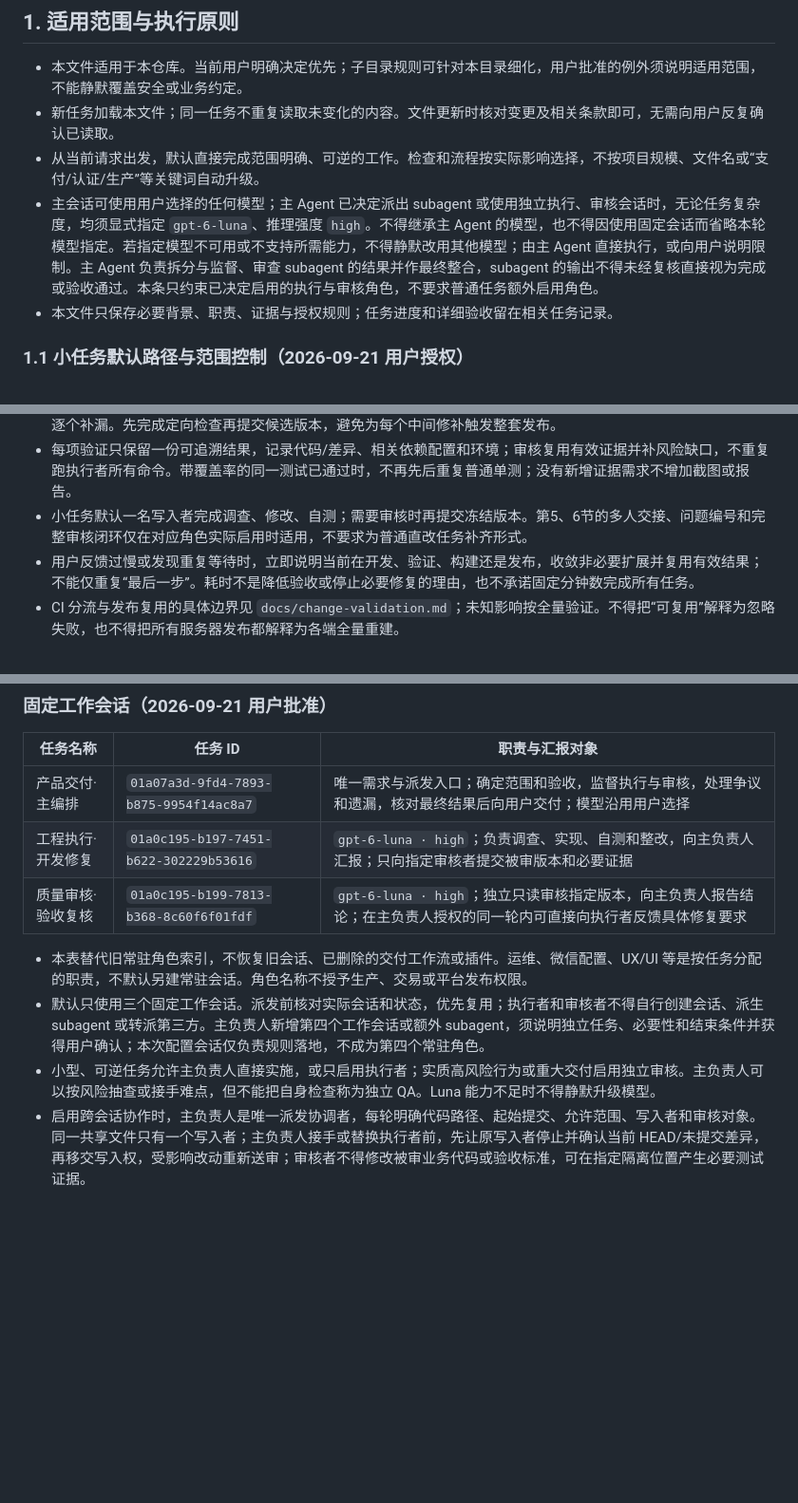
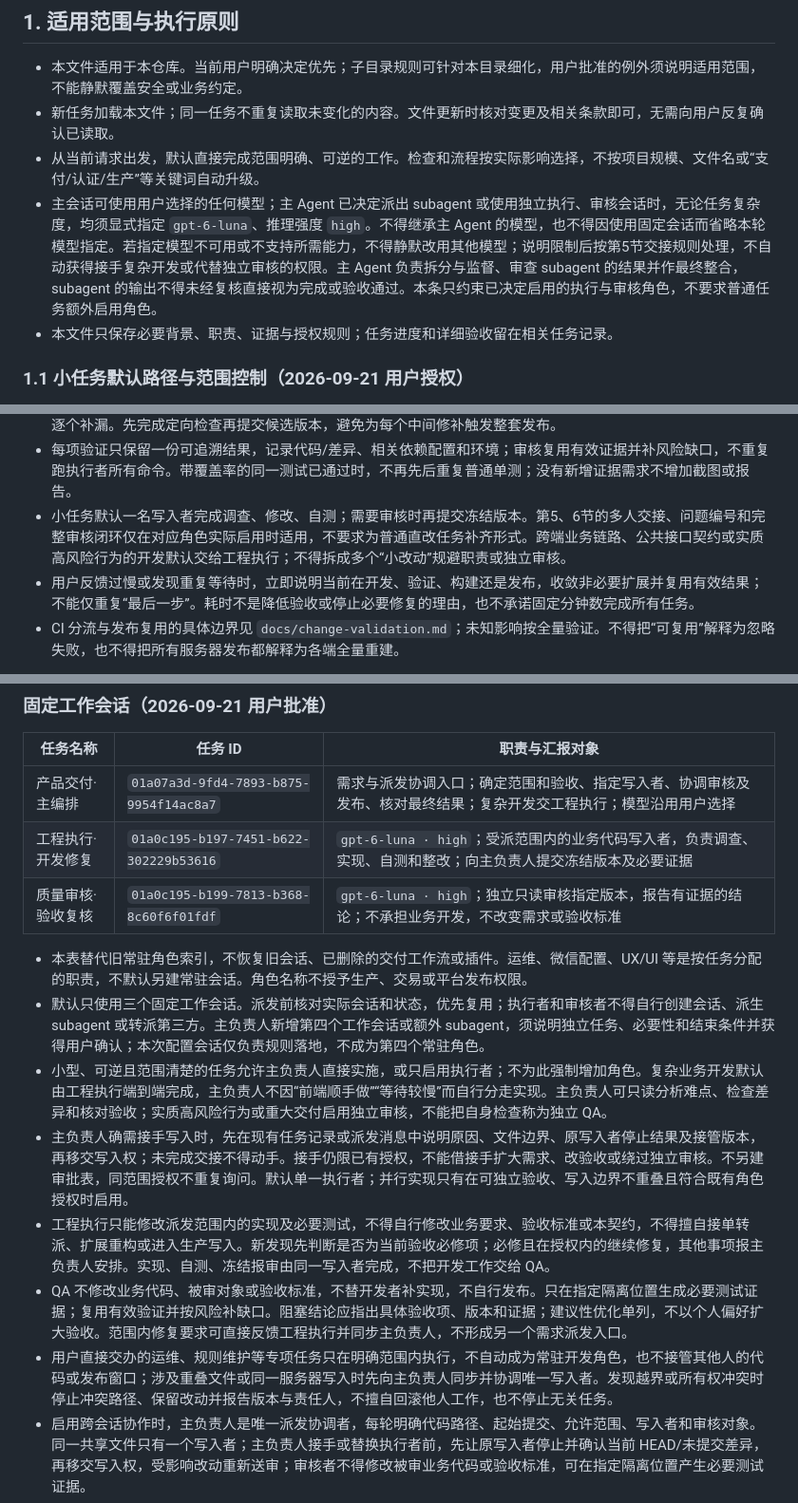
Before and after one commit to lizi-product-studio/xiangwei-group-buy, a Markdown page: AGENTS.md, 3 parts joined by grey strips. Shown at 95% size. Rendered like a GitHub page; blank space fills up the shorter version.

Commit message:
docs: enforce delivery role boundaries and focused handoffs

```diff
--- a/AGENTS.md
+++ b/AGENTS.md
@@ -5,7 +5,7 @@
 - 本文件适用于本仓库。当前用户明确决定优先；子目录规则可针对本目录细化，用户批准的例外须说明适用范围，不能静默覆盖安全或业务约定。
 - 新任务加载本文件；同一任务不重复读取未变化的内容。文件更新时核对变更及相关条款即可，无需向用户反复确认已读取。
 - 从当前请求出发，默认直接完成范围明确、可逆的工作。检查和流程按实际影响选择，不按项目规模、文件名或“支付/认证/生产”等关键词自动升级。
-- 主会话可使用用户选择的任何模型；主 Agent 已决定派出 subagent 或使用独立执行、审核会话时，无论任务复杂度，均须显式指定 `gpt-6-luna`、推理强度 `high`。不得继承主 Agent 的模型，也不得因使用固定会话而省略本轮模型指定。若指定模型不可用或不支持所需能力，不得静默改用其他模型；由主 Agent 直接执行，或向用户说明限制。主 Agent 负责拆分与监督、审查 subagent 的结果并作最终整合，subagent 的输出不得未经复核直接视为完成或验收通过。本条只约束已决定启用的执行与审核角色，不要求普通任务额外启用角色。
+- 主会话可使用用户选择的任何模型；主 Agent 已决定派出 subagent 或使用独立执行、审核会话时，无论任务复杂度，均须显式指定 `gpt-6-luna`、推理强度 `high`。不得继承主 Agent 的模型，也不得因使用固定会话而省略本轮模型指定。若指定模型不可用或不支持所需能力，不得静默改用其他模型；说明限制后按第5节交接规则处理，不自动获得接手复杂开发或代替独立审核的权限。主 Agent 负责拆分与监督、审查 subagent 的结果并作最终整合，subagent 的输出不得未经复核直接视为完成或验收通过。本条只约束已决定启用的执行与审核角色，不要求普通任务额外启用角色。
 - 本文件只保存必要背景、职责、证据与授权规则；任务进度和详细验收留在相关任务记录。
 
 ### 1.1 小任务默认路径与范围控制（2026-09-21 用户授权）
@@ -23,7 +23,7 @@
 - 新增金额字段、后端筛选、状态控制等不是“顺手整理”。先说明它与当前验收的必要关系；可以安全延后的单列处理。属于当前目标且已有授权的必要修复直接继续，不新增逐项审批。
 - 改页面结构时，在首次报审前一次检索直接引用旧结构的入口、定位器和测试，统一适配；不要等多轮远端失败才逐个补漏。先完成定向检查再提交候选版本，避免为每个中间修补触发整套发布。
 - 每项验证只保留一份可追溯结果，记录代码/差异、相关依赖配置和环境；审核复用有效证据并补风险缺口，不重复跑执行者所有命令。带覆盖率的同一测试已通过时，不再先后重复普通单测；没有新增证据需求不增加截图或报告。
-- 小任务默认一名写入者完成调查、修改、自测；需要审核时再提交冻结版本。第5、6节的多人交接、问题编号和完整审核闭环仅在对应角色实际启用时适用，不要求为普通直改任务补齐形式。
+- 小任务默认一名写入者完成调查、修改、自测；需要审核时再提交冻结版本。第5、6节的多人交接、问题编号和完整审核闭环仅在对应角色实际启用时适用，不要求为普通直改任务补齐形式。跨端业务链路、公共接口契约或实质高风险行为的开发默认交给工程执行；不得拆成多个“小改动”规避职责或独立审核。
 - 用户反馈过慢或发现重复等待时，立即说明当前在开发、验证、构建还是发布，收敛非必要扩展并复用有效结果；不能仅重复“最后一步”。耗时不是降低验收或停止必要修复的理由，也不承诺固定分钟数完成所有任务。
 - CI 分流与发布复用的具体边界见 `docs/change-validation.md`；未知影响按全量验证。不得把“可复用”解释为忽略失败，也不得把所有服务器发布都解释为各端全量重建。
 
@@ -70,13 +70,17 @@
 
 | 任务名称 | 任务 ID | 职责与汇报对象 |
 |---|---|---|
-| 产品交付·主编排 | `01a07a3d-9fd4-7893-b875-9954f14ac8a7` | 唯一需求与派发入口；确定范围和验收，监督执行与审核，处理争议和遗漏，核对最终结果后向用户交付；模型沿用用户选择 |
-| 工程执行·开发修复 | `01a0c195-b197-7451-b622-302229b53616` | `gpt-6-luna · high`；负责调查、实现、自测和整改，向主负责人汇报；只向指定审核者提交被审版本和必要证据 |
-| 质量审核·验收复核 | `01a0c195-b199-7813-b368-8c60f6f01fdf` | `gpt-6-luna · high`；独立只读审核指定版本，向主负责人报告结论；在主负责人授权的同一轮内可直接向执行者反馈具体修复要求 |
+| 产品交付·主编排 | `01a07a3d-9fd4-7893-b875-9954f14ac8a7` | 需求与派发协调入口；确定范围和验收、指定写入者、协调审核及发布、核对最终结果；复杂开发交工程执行；模型沿用用户选择 |
+| 工程执行·开发修复 | `01a0c195-b197-7451-b622-302229b53616` | `gpt-6-luna · high`；受派范围内的业务代码写入者，负责调查、实现、自测和整改；向主负责人提交冻结版本及必要证据 |
+| 质量审核·验收复核 | `01a0c195-b199-7813-b368-8c60f6f01fdf` | `gpt-6-luna · high`；独立只读审核指定版本，报告有证据的结论；不承担业务开发，不改变需求或验收标准 |
 
 - 本表替代旧常驻角色索引，不恢复旧会话、已删除的交付工作流或插件。运维、微信配置、UX/UI 等是按任务分配的职责，不默认另建常驻会话。角色名称不授予生产、交易或平台发布权限。
 - 默认只使用三个固定工作会话。派发前核对实际会话和状态，优先复用；执行者和审核者不得自行创建会话、派生 subagent 或转派第三方。主负责人新增第四个工作会话或额外 subagent，须说明独立任务、必要性和结束条件并获得用户确认；本次配置会话仅负责规则落地，不成为第四个常驻角色。
-- 小型、可逆任务允许主负责人直接实施，或只启用执行者；实质高风险行为或重大交付启用独立审核。主负责人可以按风险抽查或接手难点，但不能把自身检查称为独立 QA。Luna 能力不足时不得静默升级模型。
+- 小型、可逆且范围清楚的任务允许主负责人直接实施，或只启用执行者；不为此强制增加角色。复杂业务开发默认由工程执行端到端完成，主负责人不因“前端顺手做”“等待较慢”而自行分走实现。主负责人可只读分析难点、检查差异和核对验收；实质高风险行为或重大交付启用独立审核，不能把自身检查称为独立 QA。
+- 主负责人确需接手写入时，先在现有任务记录或派发消息中说明原因、文件边界、原写入者停止结果及接管版本，再移交写入权；未完成交接不得动手。接手仍限已有授权，不能借接手扩大需求、改验收或绕过独立审核。不另建审批表，同范围授权不重复询问。默认单一执行者；并行实现只有在可独立验收、写入边界不重叠且符合既有角色授权时启用。
+- 工程执行只能修改派发范围内的实现及必要测试，不得自行修改业务要求、验收标准或本契约，不得擅自接单转派、扩展重构或进入生产写入。新发现先判断是否为当前验收必修项；必修且在授权内的继续修复，其他事项报主负责人安排。实现、自测、冻结报审由同一写入者完成，不把开发工作交给 QA。
+- QA 不修改业务代码、被审对象或验收标准，不替开发者补实现，不自行发布。只在指定隔离位置生成必要测试证据；复用有效验证并按风险补缺口。阻塞结论应指出具体验收项、版本和证据；建议性优化单列，不以个人偏好扩大验收。范围内修复要求可直接反馈工程执行并同步主负责人，不形成另一个需求派发入口。
+- 用户直接交办的运维、规则维护等专项任务只在明确范围内执行，不自动成为常驻开发角色，也不接管其他人的代码或发布窗口；涉及重叠文件或同一服务器写入时先向主负责人同步并协调唯一写入者。发现越界或所有权冲突时停止冲突路径、保留改动并报告版本与责任人，不擅自回滚他人工作，也不停止无关任务。
 - 启用跨会话协作时，主负责人是唯一派发协调者，每轮明确代码路径、起始提交、允许范围、写入者和审核对象。同一共享文件只有一个写入者；主负责人接手或替换执行者前，先让原写入者停止并确认当前 HEAD/未提交差异，再移交写入权，受影响改动重新送审；审核者不得修改被审业务代码或验收标准，可在指定隔离位置产生必要测试证据。
 - 新会话的隔离副本不自动等于最新业务版本。执行前核对实际工作目录、HEAD 和未提交改动；审核必须指向执行者提交的同一版本或明确冻结的差异：已提交内容记录完整提交 SHA，未提交内容记录基线 SHA、文件清单及差异/新增文件摘要，审核期间不继续修改该对象。不得在其他任务使用的目录切换分支、重置或覆盖文件。需要隔离开发时由主负责人指定整合者；整合冲突或相关环境改变后，重验受影响行为。
 - 同一环境只有一个获授权的发布执行者和写入窗口。开发完成、审核通过、Git 同步、服务器部署、微信上传/发布分别记录，不能互相替代。发布前由主负责人确认适用验证通过、需要独立审核时已取得结论、版本一致且恢复方案与授权齐备，再安排发布窗口；发布包记录提交与产物摘要，发布后核对实际产物。小改动不因此强制增加独立 QA；已明确接受风险的例外保留依据。
```
Also changed, not shown: other parts of AGENTS.md (+4 -0 lines).
